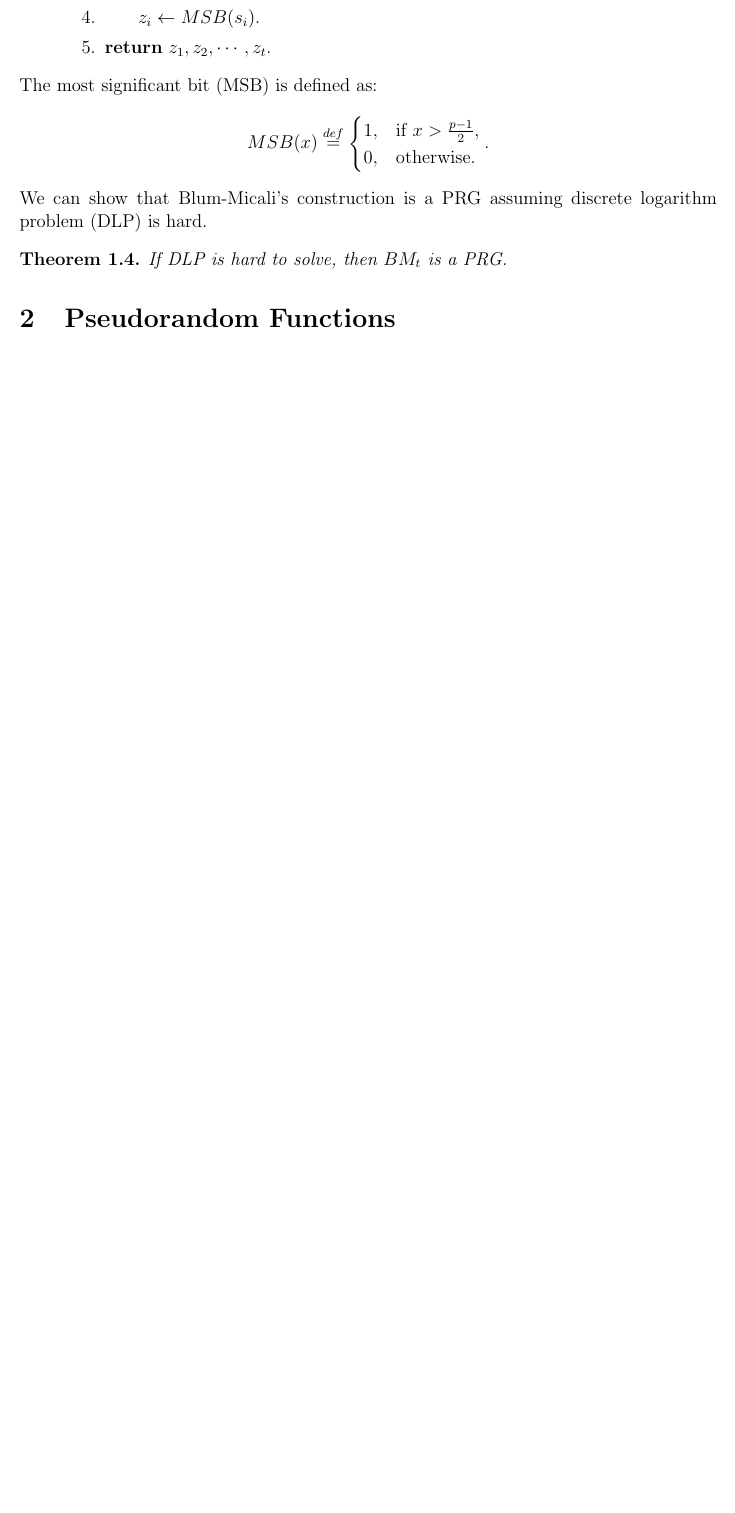
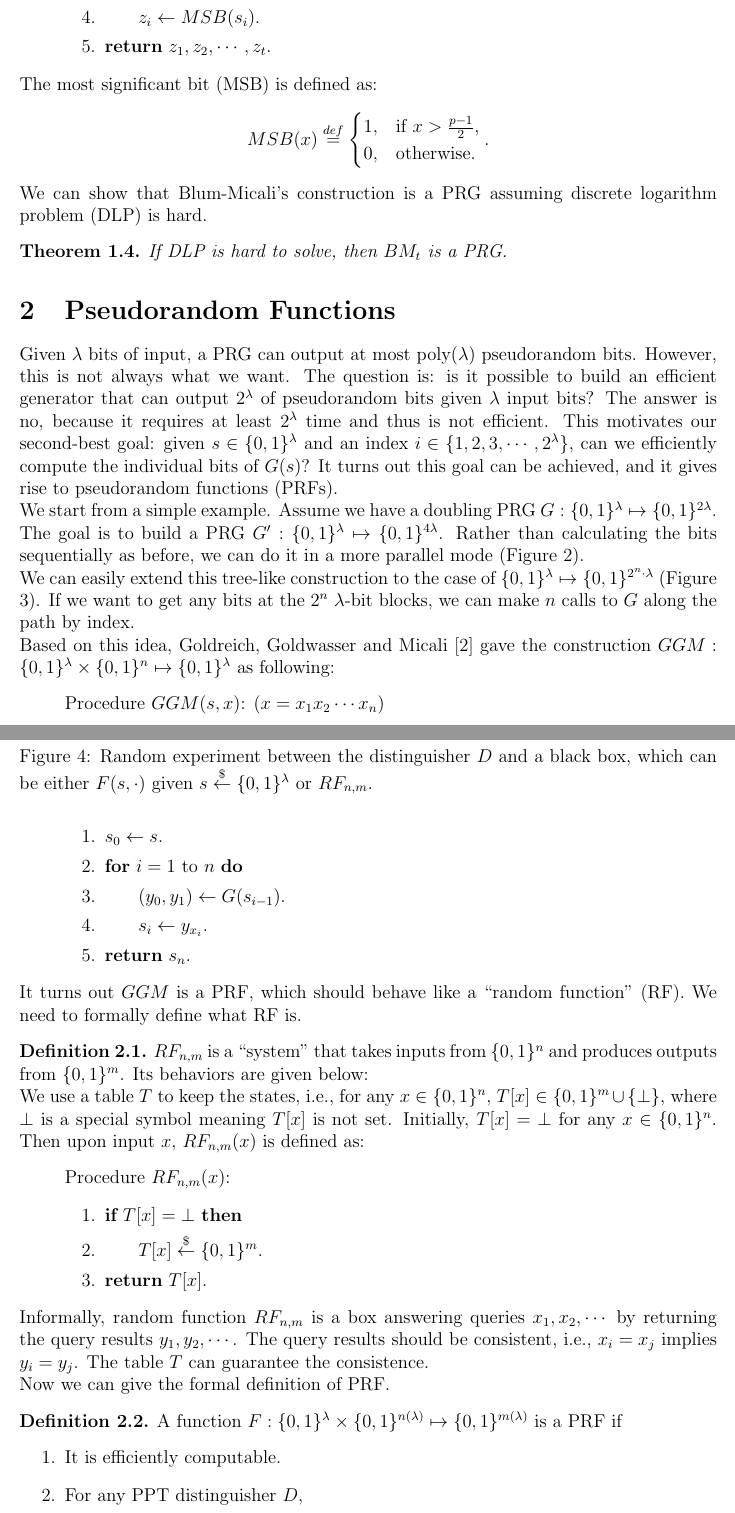
Before and after one commit to shiyujiucsb/cs290g, a LaTeX document (lect5.tex): part of page 3 of 3 before the commit and two parts of pages 3 and 4 of 5 after it, the two joined at a grey line, cut so that both start at the same text, the shorter picture padded with empty space. Compiled offline with pdfLaTeX.

Commit message:
lect 5 wo figs

```diff
--- a/lect5.tex
+++ b/lect5.tex
@@ -228,3 +228,58 @@ If DLP is hard to solve, then $BM_t$ is a PRG.
 \end{theorem}
 
 \section{Pseudorandom Functions}
+Given $\lambda$ bits of input, a PRG can output at most poly($\lambda$) pseudorandom bits.
+However, this is not always what we want.
+The question is: is it possible to build an efficient generator that can output $2^\lambda$ of pseudorandom bits given $\lambda$ input bits?
+The answer is no, because it requires at least $2^\lambda$ time and thus is not efficient. This motivates our second-best goal: given $s\in\bits^\lambda$ and an index $i\in\{1,2,3,\cdots,2^\lambda\}$, can we efficiently compute the individual bits of $G(s)$?
+It turns out this goal can be achieved, and it gives rise to pseudorandom functions (PRFs).
+
+We start from a simple example. Assume we have a doubling PRG $G : \bits^\lambda \mapsto \bits^{2\lambda}$. The goal is to build a PRG $G' : \bits^\lambda \mapsto \bits^{4\lambda}$. Rather than calculating the bits sequentially as before, we can do it in a more parallel mode (Figure \ref{fig:2tree}).
+
+\begin{figure}[!t]
+\caption{A PRG $G' : \bits^\lambda \mapsto \bits^{4\lambda}$ based on PRG $G : \bits^\lambda \mapsto \bits^{2\lambda}$.}
+\label{fig:2tree}
+\end{figure}
+
+We can easily extend this tree-like construction to the case of $\bits^\lambda \mapsto \bits^{2^n\cdot\lambda}$ (Figure \ref{fig:ntree}).
+If we want to get any bits at the $2^n$ $\lambda$-bit blocks, we can make $n$ calls to $G$ along the path by index.
+
+\begin{figure}[!t]
+\caption{A PRG $G' : \bits^\lambda \mapsto \bits^{2^n\cdot\lambda}$ based on PRG $G : \bits^\lambda \mapsto \bits^{2\lambda}$.}
+\label{fig:ntree}
+\end{figure}
+
+Based on this idea, Goldreich, Goldwasser and Micali \cite{GGM86} gave the construction $GGM : \bits^\lambda \times \bits^n \mapsto \bits^\lambda$ as following:
+\begin{quote}
+Procedure $GGM(s,x)$: ($x=x_1x_2\cdots x_n$)
+\begin{enumerate}
+\item $s_0 \gets s$.
+\item {\bf for} $i=1$ to $n$ {\bf do}
+\item \tab $(y_0, y_1) \gets G(s_{i-1})$.
+\item \tab $s_i \gets y_{x_i}$.
+\item {\bf return} $s_n$.
+\end{enumerate}
+\end{quote}
+It turns out $GGM$ is a PRF, which should behave like a ``random function'' (RF). We need to formally define what RF is.
+\begin{definition}
+$RF_{n,m}$ is a ``system'' that takes inputs from $\bits^n$ and produces outputs from $\bits^m$. Its behaviors are given below:
+
+We use a table $T$ to keep the states, i.e., for any $x\in\bits^n$, $T[x] \in \bits^m \cup \{\bot\}$, where $\bot$ is a special symbol meaning $T[x]$ is not set. Initially, $T[x] = \bot$ for any $x\in\bits^n$. Then upon input $x$, $RF_{n,m}(x)$ is defined as:
+\begin{quote}
+Procedure $RF_{n,m}(x)$:
+\begin{enumerate}
+\item {\bf if} $T[x] = \bot$ {\bf then}
+\item \tab $T[x] \getsr \bits^m$.
+\item {\bf return} $T[x]$.
+\end{enumerate}
+\end{quote}
+\end{definition}
+Informally, random function $RF_{n,m}$ is a box answering queries $x_1,x_2,\cdots$ by returning the query results $y_1,y_2,\cdots$. The query results should be consistent, i.e., $x_i = x_j$ implies $y_i = y_j$. The table $T$ can guarantee the consistence.
+
+Now we can give the formal definition of PRF.
+\begin{definition}
+A function $F : \bits^\lambda \times \bits^{n(\lambda)} \mapsto \bits^{m(\lambda)}$ is a PRF if
+\begin{enumerate}
+\item It is efficiently computable.
+\item For any PPT distinguisher $D$,
+$$\Adv_{F,\lambda}^{prf}(D) \eqdef \bigg| \Pr[s \getsr \bits^\lambda: D^{F(s,\cdot)}=1] - \Pr[D^{RF_{n,m}}=1] \bigg|$$
@@ -230,0 +292,2 @@ If DLP is hard to solve, then $BM_t$ is a PRG.
+\begin{figure}[!t]
+\caption{Random experiment between the distinguisher $D$ and a black box, which can be either $F(s,\cdot)$ given $s\getsr\bits^\lambda$ or $RF_{n,m}$.}
```
Also changed, not shown: lect5.tex (32 more changed lines).
